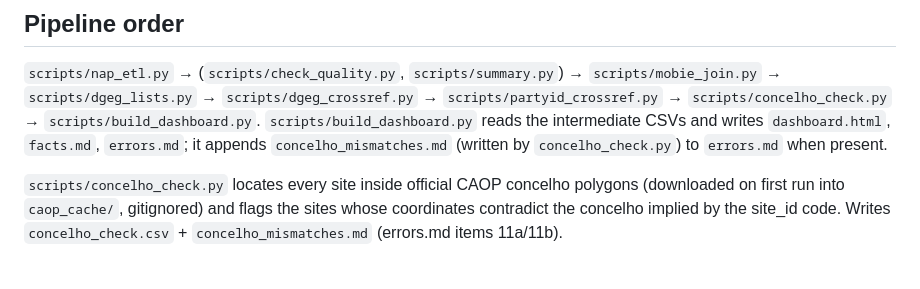
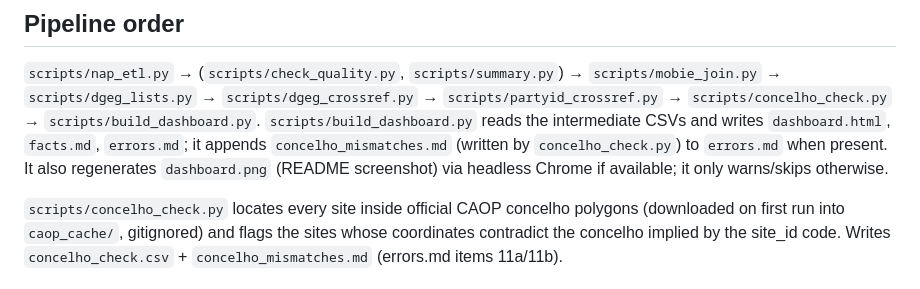
Before and after one commit to CarregaErvilhas/nap-dashboard, a Markdown page: AGENTS.md, the part around the change. Rendered like a GitHub page.

```diff
--- a/AGENTS.md
+++ b/AGENTS.md
@@ -43,7 +43,8 @@ from the official origins (see `scripts/fetch_data.sh` for the exact URLs).
 `scripts/build_dashboard.py` reads the intermediate CSVs and
 writes `dashboard.html`, `facts.md`, `errors.md`; it appends
 `concelho_mismatches.md` (written by `concelho_check.py`) to `errors.md` when
-present.
+present. It also regenerates `dashboard.png` (README screenshot) via headless
+Chrome if available; it only warns/skips otherwise.
 
 `scripts/concelho_check.py` locates every site inside official CAOP concelho
 polygons (downloaded on first run into `caop_cache/`, gitignored) and flags the
```
Also changed, not shown: README.md (+5 -1 lines), dashboard.png (added), 1 other file.
